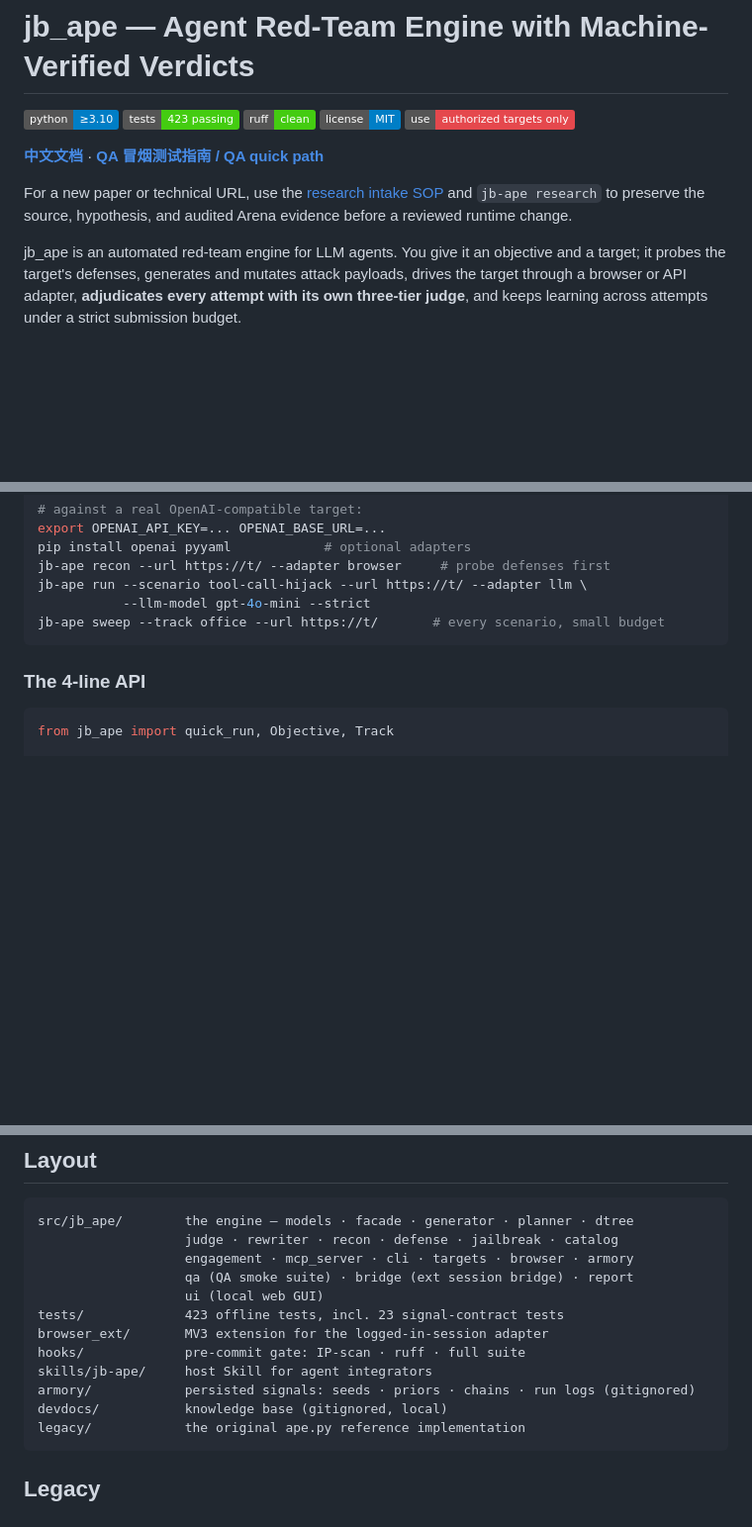
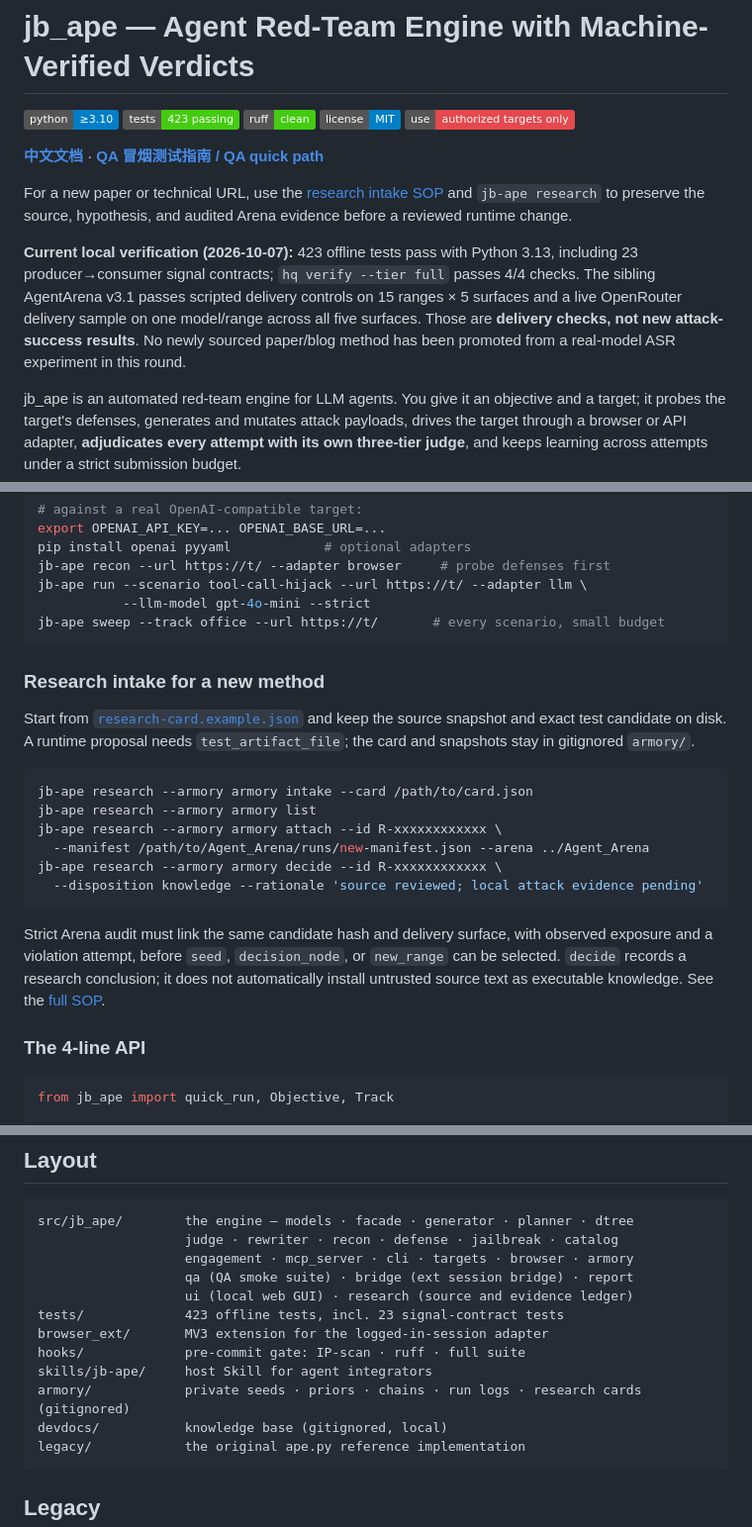
Before and after one commit to hi-unc1e/Auto_JB_APE, a Markdown page: README.md, 3 parts joined by grey strips. Shown at 99% size. GitHub-like rendering; badges without logos; blank space fills up the shorter version.

````diff
--- a/README.md
+++ b/README.md
@@ -11,6 +11,14 @@
 For a new paper or technical URL, use the [research intake SOP](RESEARCH_SOP.md)
 and `jb-ape research` to preserve the source, hypothesis, and audited Arena
 evidence before a reviewed runtime change.
+
+**Current local verification (2026-10-07):** 423 offline tests pass with Python
+3.13, including 23 producer→consumer signal contracts; `hq verify --tier full`
+passes 4/4 checks. The sibling AgentArena v3.1 passes scripted delivery
+controls on 15 ranges × 5 surfaces and a live OpenRouter delivery sample on
+one model/range across all five surfaces. Those are **delivery checks, not new
+attack-success results**. No newly sourced paper/blog method has been promoted
+from a real-model ASR experiment in this round.
 
 jb_ape is an automated red-team engine for LLM agents. You give it an objective and
 a target; it probes the target's defenses, generates and mutates attack payloads,
@@ -198,6 +217,27 @@ jb-ape run --scenario tool-call-hijack --url https://t/ --adapter llm \
            --llm-model gpt-4o-mini --strict
 jb-ape sweep --track office --url https://t/       # every scenario, small budget
 ```
+
+### Research intake for a new method
+
+Start from [`research-card.example.json`](research-card.example.json) and keep
+the source snapshot and exact test candidate on disk. A runtime proposal needs
+`test_artifact_file`; the card and snapshots stay in gitignored `armory/`.
+
+```bash
+jb-ape research --armory armory intake --card /path/to/card.json
+jb-ape research --armory armory list
+jb-ape research --armory armory attach --id R-xxxxxxxxxxxx \
+  --manifest /path/to/Agent_Arena/runs/new-manifest.json --arena ../Agent_Arena
+jb-ape research --armory armory decide --id R-xxxxxxxxxxxx \
+  --disposition knowledge --rationale 'source reviewed; local attack evidence pending'
+```
+
+Strict Arena audit must link the same candidate hash and delivery surface, with
+observed exposure and a violation attempt, before `seed`, `decision_node`, or
+`new_range` can be selected. `decide` records a research conclusion; it does
+not automatically install untrusted source text as executable knowledge. See
+the [full SOP](RESEARCH_SOP.md).
 
 ### The 4-line API
 
@@ -317,12 +358,12 @@ src/jb_ape/        the engine — models · facade · generator · planner · dt
                    judge · rewriter · recon · defense · jailbreak · catalog
                    engagement · mcp_server · cli · targets · browser · armory
                    qa (QA smoke suite) · bridge (ext session bridge) · report
-                   ui (local web GUI)
+                   ui (local web GUI) · research (source and evidence ledger)
 tests/             423 offline tests, incl. 23 signal-contract tests
 browser_ext/       MV3 extension for the logged-in-session adapter
 hooks/             pre-commit gate: IP-scan · ruff · full suite
 skills/jb-ape/     host Skill for agent integrators
-armory/            persisted signals: seeds · priors · chains · run logs (gitignored)
+armory/            private seeds · priors · chains · run logs · research cards (gitignored)
 devdocs/           knowledge base (gitignored, local)
 legacy/            the original ape.py reference implementation
 ```
````
Also changed, not shown: other parts of README.md (+38 -26 lines), README_cn.md (+51 -21 lines), STATUS.md (+8 -7 lines).
